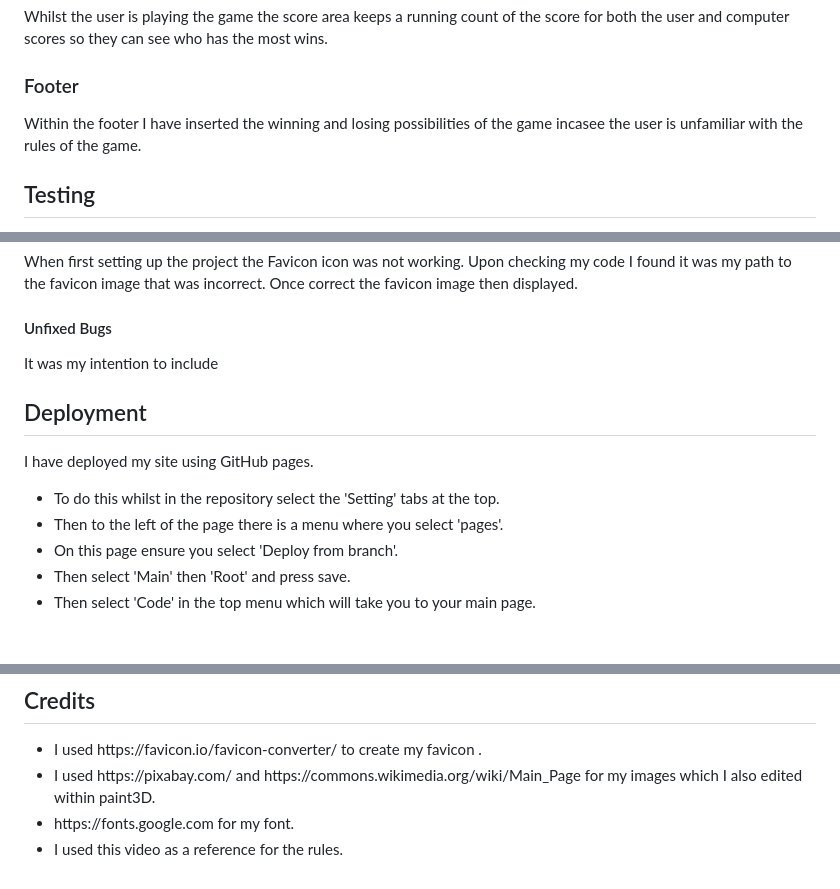
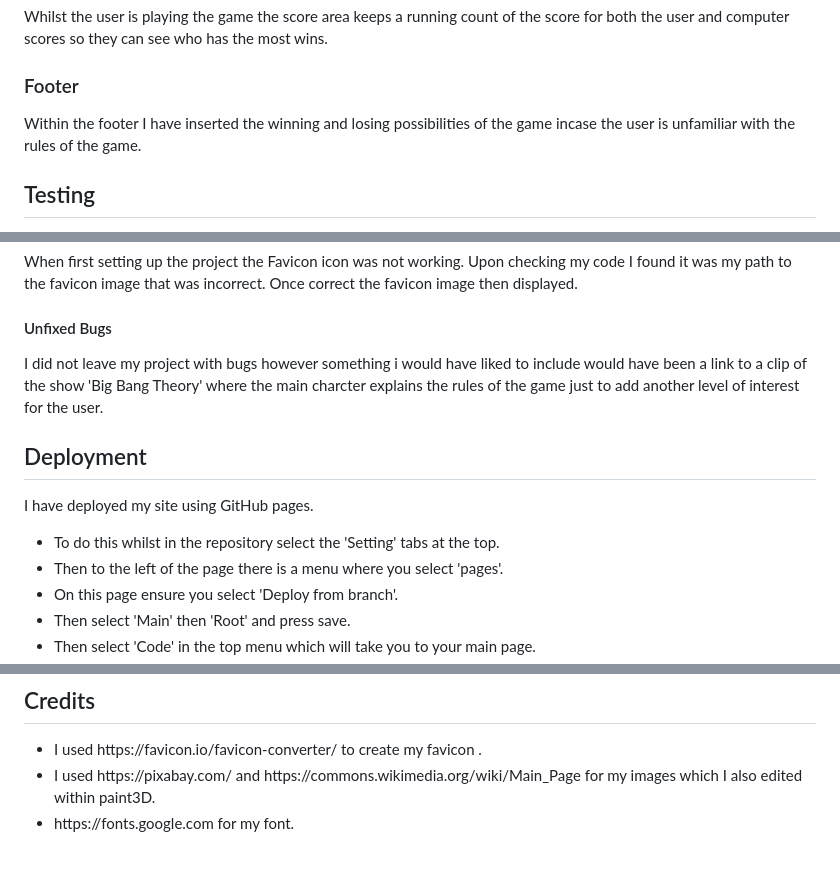
Before and after one commit to StacD/RPSLS-Game, a Markdown page: README.md, 3 parts joined by grey strips. GitHub-like rendering; blank space fills up the shorter version.

Commit message:
improved unsolved bugs area

```diff
--- a/README.md
+++ b/README.md
@@ -37,7 +37,7 @@ the user and computer scores so they can see who has the most wins.
 
 ### Footer
 
-Within the footer I have inserted the winning and losing possibilities of the game incasee the user
+Within the footer I have inserted the winning and losing possibilities of the game incase the user
 is unfamiliar with the rules of the game.
 
 ## Testing
@@ -63,12 +63,15 @@ it was my path to the favicon image that was incorrect. Once correct the favicon
 
 #### Unfixed Bugs
 
-It was my intention to include
+I did not leave my project with bugs however something i would have liked to include would
+have been a link to a clip of the show 'Big Bang Theory' where the main charcter explains the rules
+of the game just to add another level of interest for the user.
 
 ## Deployment
 
 I have deployed my site using GitHub pages.
-<ul><li>To do this whilst in the repository select the 'Setting' tabs at the top.</li>
+<ul>
+<li>To do this whilst in the repository select the 'Setting' tabs at the top.</li>
 <li>Then to the left of the page there is a menu where you select 'pages'.</li>
 <li>On this page ensure you select 'Deploy from branch'.</li>
 <li>Then select 'Main' then 'Root' and press save.</li>
@@ -98,5 +101,4 @@ high accessibilty standard.
 <li>I used https://pixabay.com/ and https://commons.wikimedia.org/wiki/Main_Page for my images
 which I also edited within paint3D.</li>
 <li>https://fonts.google.com for my font.</li>
-<li>I used this video<!--link to you tube video of sheldon<--> as a reference for the rules.</li>
 </ul>
```
